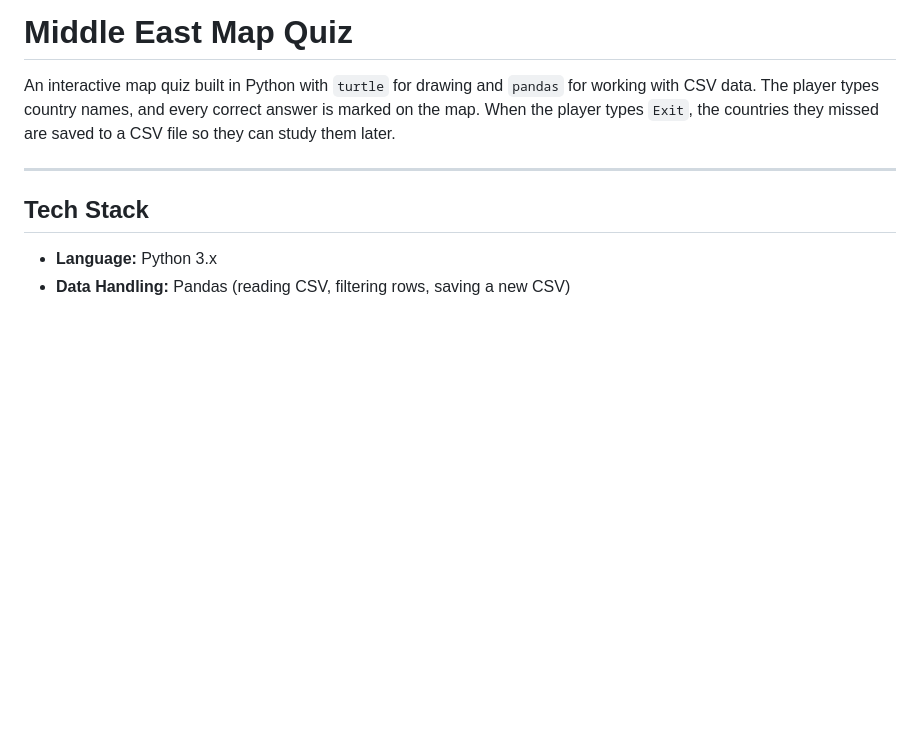
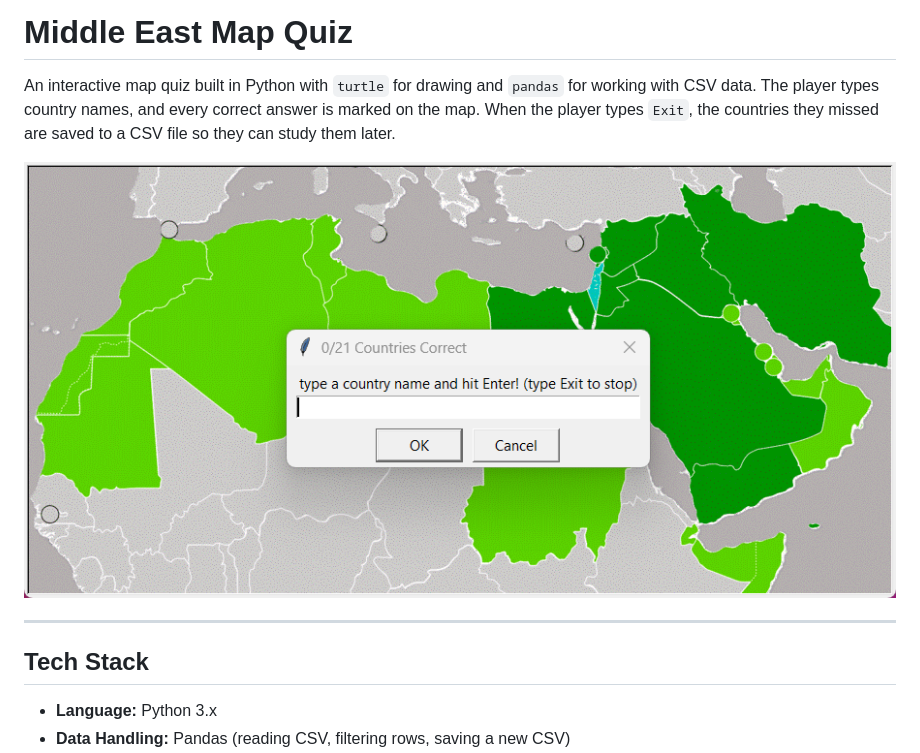
Before and after one commit to nepal-aly/middle-east-map-game, a Markdown page: README.md, the part around the change. Rendered like a GitHub page; pictures changed too: images/middle-east-map-game.png (added); blank space fills up the shorter version.

Commit message:
Add game screenshot

```diff
--- a/README.md
+++ b/README.md
@@ -1,6 +1,8 @@
 # Middle East Map Quiz
 
 An interactive map quiz built in Python with `turtle` for drawing and `pandas` for working with CSV data. The player types country names, and every correct answer is marked on the map. When the player types `Exit`, the countries they missed are saved to a CSV file so they can study them later.
+
+![Middle East map quiz screenshot](images/middle-east-map-game.png)
 
 ---
 
```
